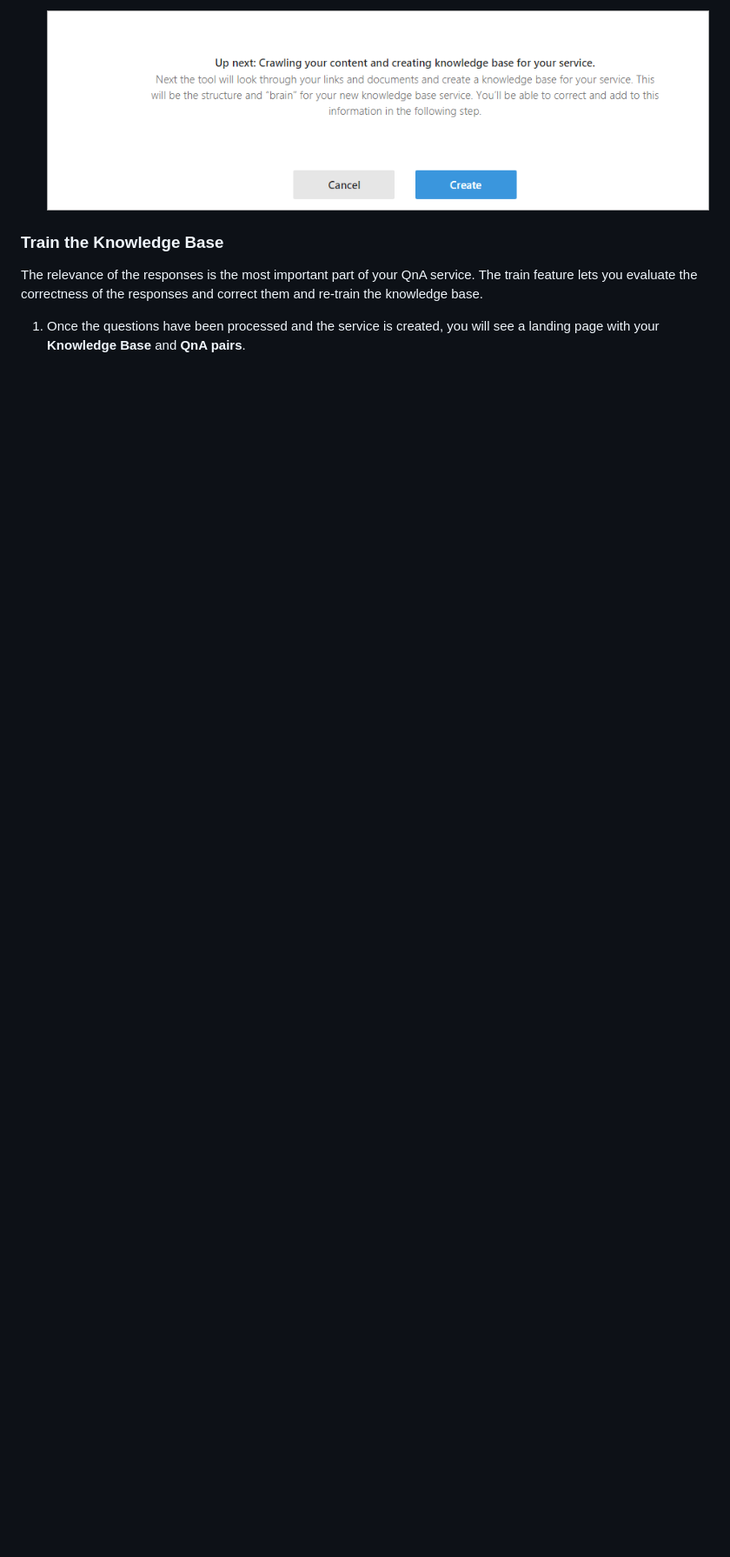
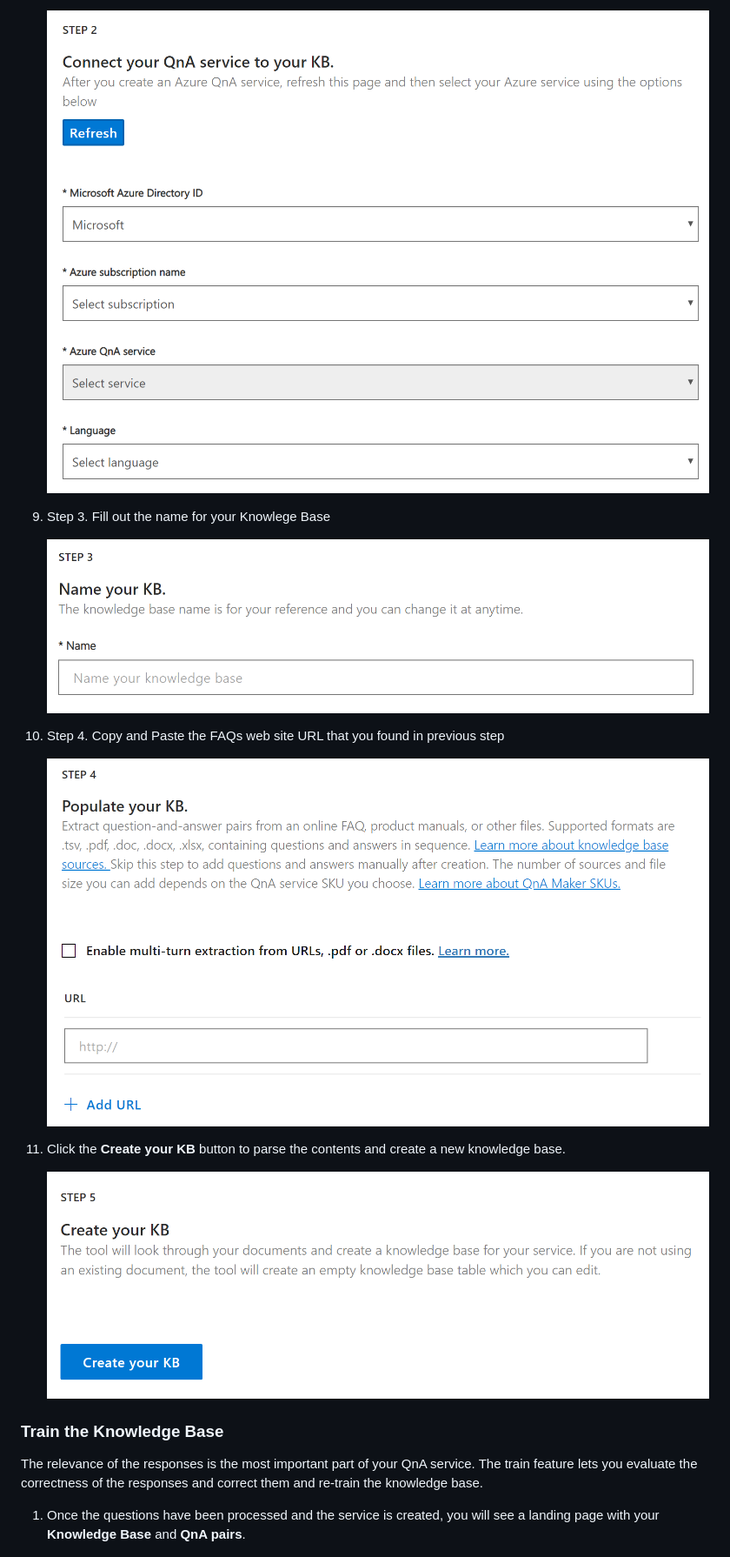
Before and after one commit to shingosakamoto/botinaday, a Markdown page: qna/1_qna.md, the part around the change printed below. Shown: that part at 87% size. Drawn GitHub-style; pictures changed too: qna/resources/mykbservice-step2.png (added), qna/resources/mykbservice-step3.png (added), qna/resources/mykbservice-step4.png (added); blank space fills up the shorter version.

```diff
--- a/qna/1_qna.md
+++ b/qna/1_qna.md
@@ -46,5 +46,18 @@ Creating your knowledge base is as simple as pointing the QnA Maker tool to the
 
-    ![Create button](./resources/createkbservice2.png)
+    ![Step2](./resources/mykbservice-step2.png)
+
+1. Step 3. Fill out the name for your Knowlege Base
+
+    ![Step3](./resources/mykbservice-step3.png)
+
+1. Step 4. Copy and Paste the FAQs web site URL that you found in previous step
+
+    ![Step4](./resources/mykbservice-step4.png)
+
+1. Click the **Create your KB** button to parse the contents and create a new knowledge base.
+
+    ![Step5](./resources/mykbservice-step5.png)
+
 
 ### Train the Knowledge Base
 
```
Also changed, not shown: other parts of qna/1_qna.md (+8 -8 lines).
